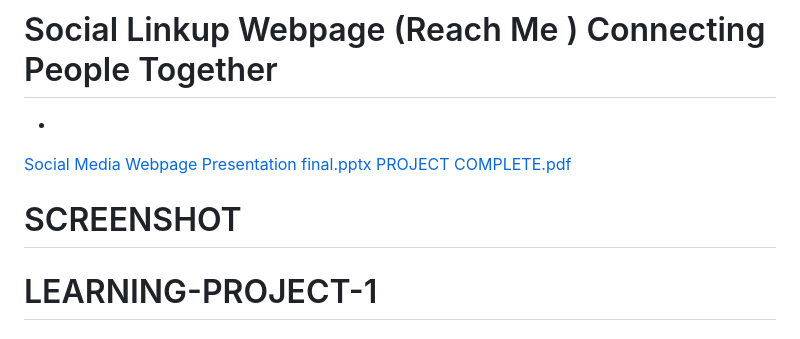
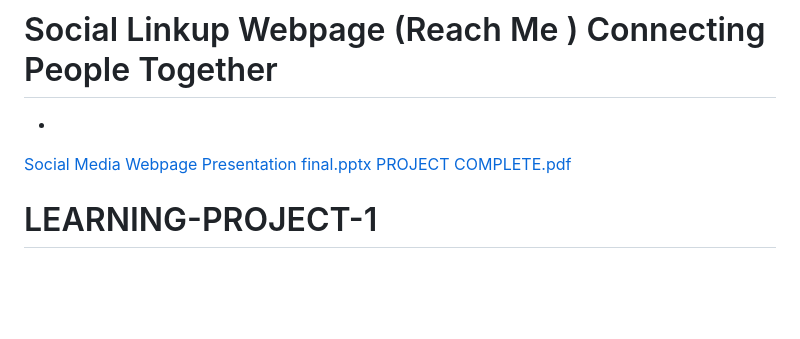
Before and after one commit to abhisek2004/LEARNING-PROJECT-1, a Markdown page: README.md, the part around the change. GitHub-like rendering; blank space fills up the shorter version.

```diff
--- a/README.md
+++ b/README.md
@@ -6,10 +6,6 @@
 
 [Social Media Webpage Presentation final.pptx](https://github.com/abhisek2004/LEARNING-PROJECT-1/files/13766872/Social.Media.Webpage.Presentation.final.pptx)
 [PROJECT COMPLETE.pdf](https://github.com/abhisek2004/LEARNING-PROJECT-1/files/13766873/PROJECT.COMPLETE.pdf)
-
-# SCREENSHOT
-
-
 
 # LEARNING-PROJECT-1
 ## Social Linkup Webpage (Reach Me) - Connecting People Together
```
